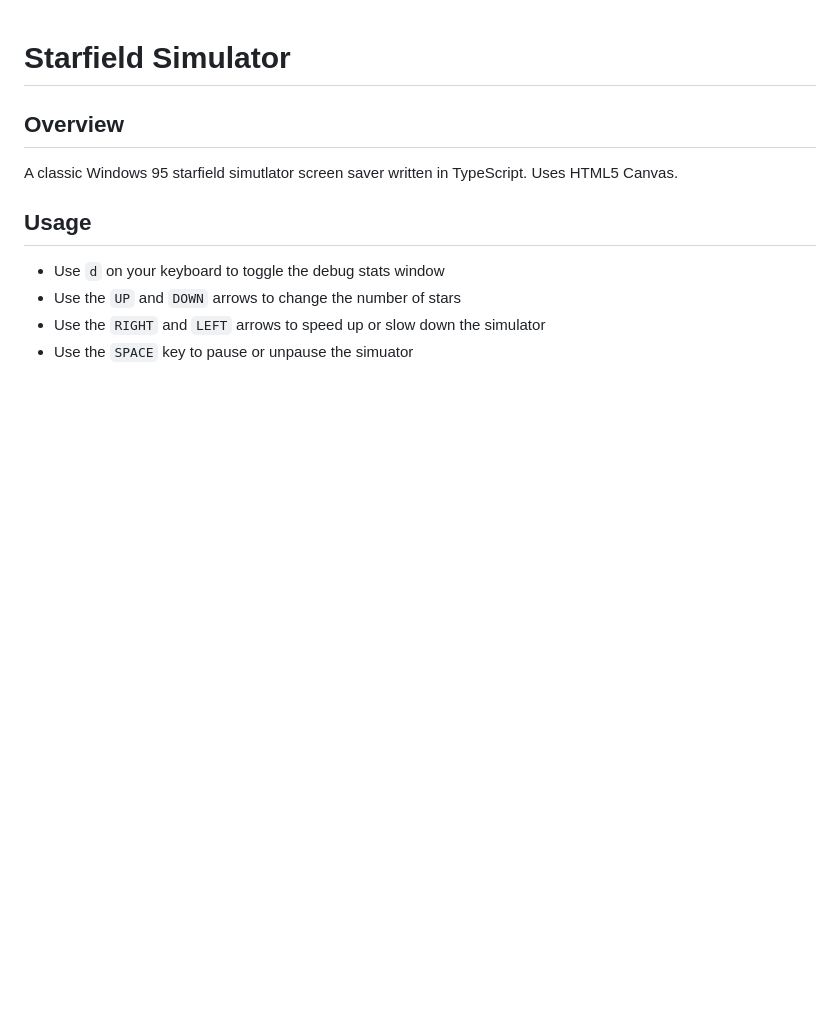
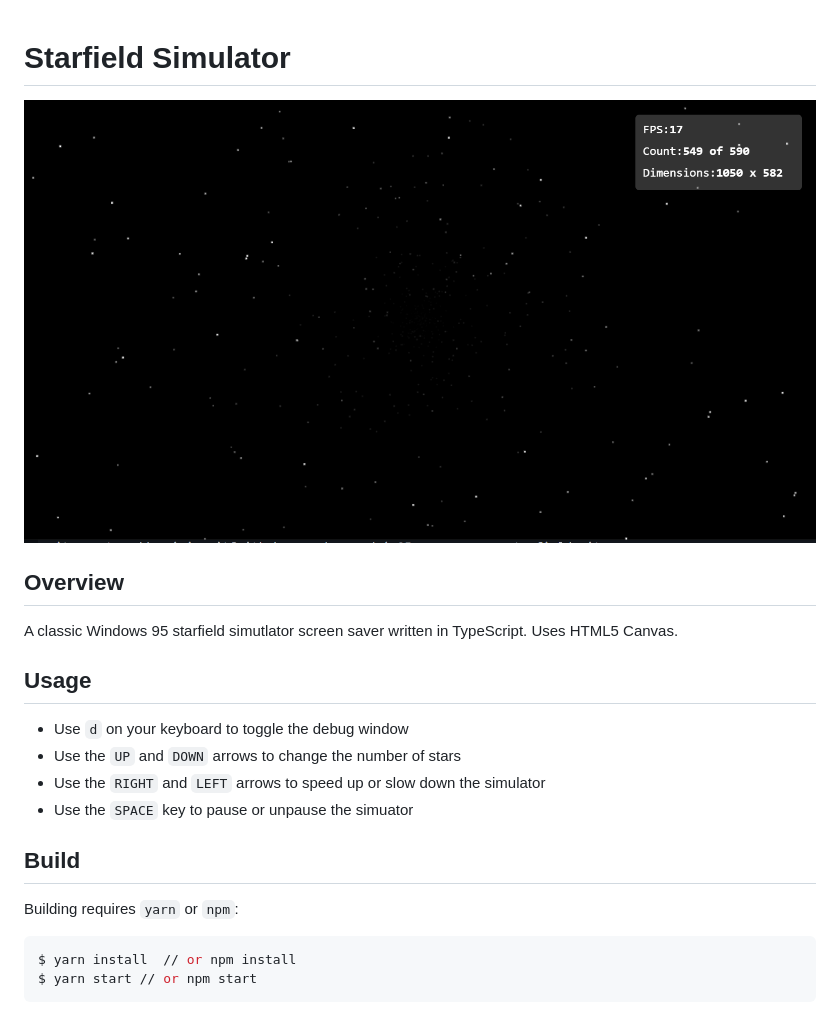
Before and after one commit to mkessas/win95-screensaver-starfield, a Markdown page: README.md, the part around the change. GitHub-like rendering; pictures changed too: public/images/screenshot.png (added); blank space fills up the shorter version.

````diff
--- a/README.md
+++ b/README.md
@@ -1,4 +1,6 @@
 # Starfield Simulator
+
+![image](public/images/screenshot.png)
 
 ## Overview
 
@@ -6,7 +8,16 @@ A classic Windows 95 starfield simutlator screen saver written in TypeScript.  U
 
 ## Usage
 
-- Use `d` on your keyboard to toggle the debug stats window
+- Use `d` on your keyboard to toggle the debug window
 - Use the `UP` and `DOWN` arrows to change the number of stars
 - Use the `RIGHT` and `LEFT` arrows to speed up or slow down the simulator
 - Use the `SPACE` key to pause or unpause the simuator
+
+## Build
+
+Building requires `yarn` or `npm`:
+
+```sh
+$ yarn install  // or npm install
+$ yarn start // or npm start
+```
````
Also changed, not shown: 3 other files.
